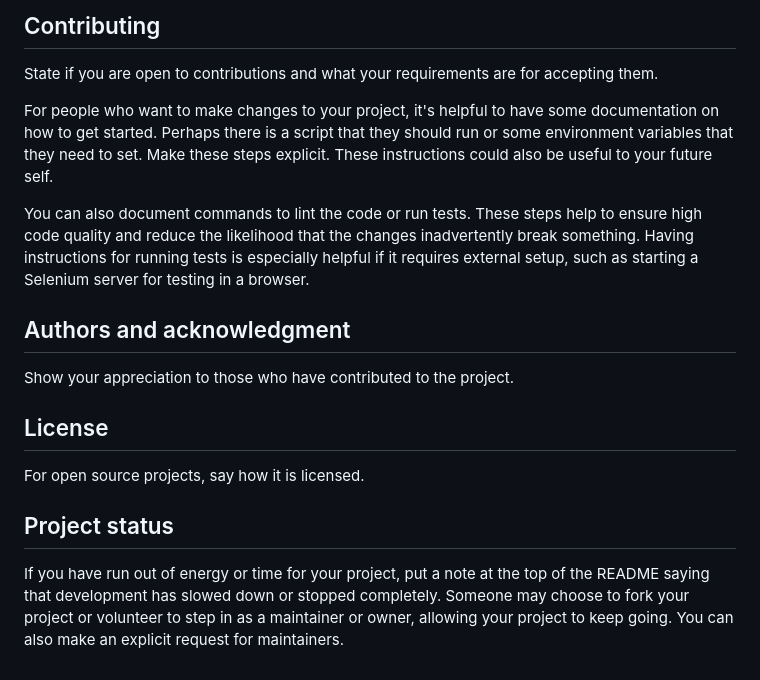
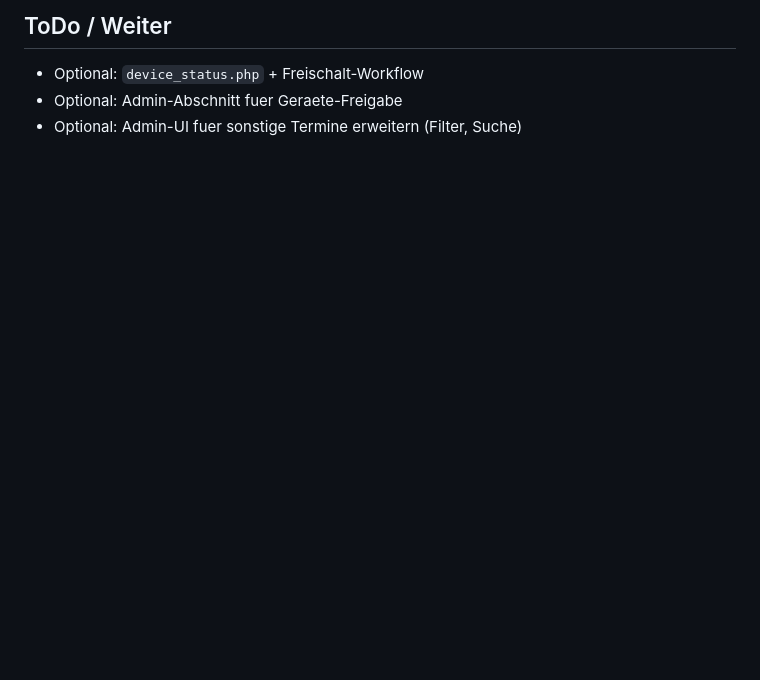
Before and after one commit to stoykow/kioskbildschirm, a Markdown page: README.md, the part around one of its changes. Drawn GitHub-style; blank space fills up the shorter version.

```diff
--- a/README.md
+++ b/README.md
@@ -79,15 +77,4 @@ If you have ideas for releases in the future, it is a good idea to list them in
-## Contributing
-State if you are open to contributions and what your requirements are for accepting them.
-
-For people who want to make changes to your project, it's helpful to have some documentation on how to get started. Perhaps there is a script that they should run or some environment variables that they need to set. Make these steps explicit. These instructions could also be useful to your future self.
-
-You can also document commands to lint the code or run tests. These steps help to ensure high code quality and reduce the likelihood that the changes inadvertently break something. Having instructions for running tests is especially helpful if it requires external setup, such as starting a Selenium server for testing in a browser.
-
-## Authors and acknowledgment
-Show your appreciation to those who have contributed to the project.
-
-## License
-For open source projects, say how it is licensed.
-
-## Project status
-If you have run out of energy or time for your project, put a note at the top of the README saying that development has slowed down or stopped completely. Someone may choose to fork your project or volunteer to step in as a maintainer or owner, allowing your project to keep going. You can also make an explicit request for maintainers.
+## ToDo / Weiter
+- Optional: `device_status.php` + Freischalt-Workflow
+- Optional: Admin-Abschnitt fuer Geraete-Freigabe
+- Optional: Admin-UI fuer sonstige Termine erweitern (Filter, Suche)
```
Also changed, not shown: other parts of README.md (+63 -65 lines).
